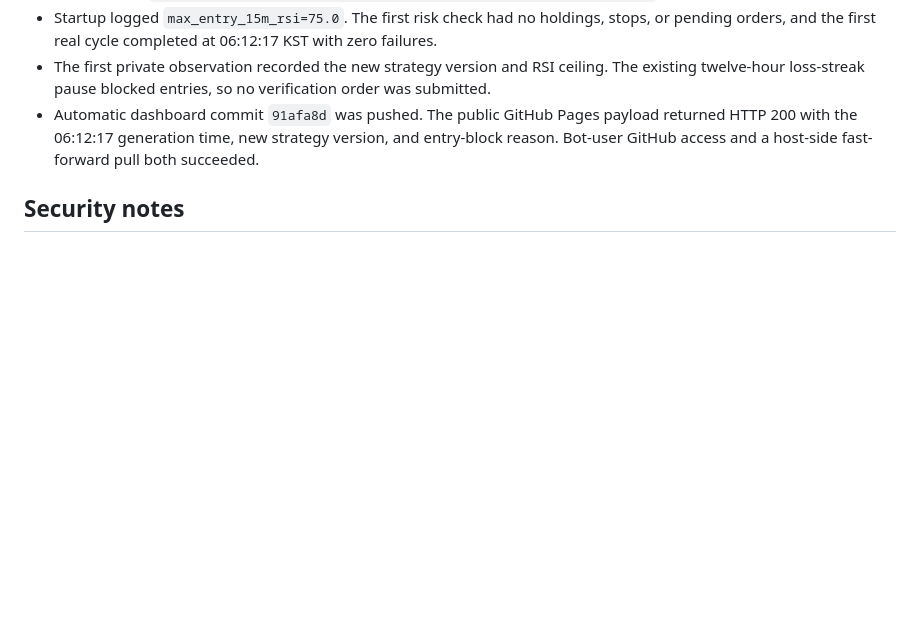
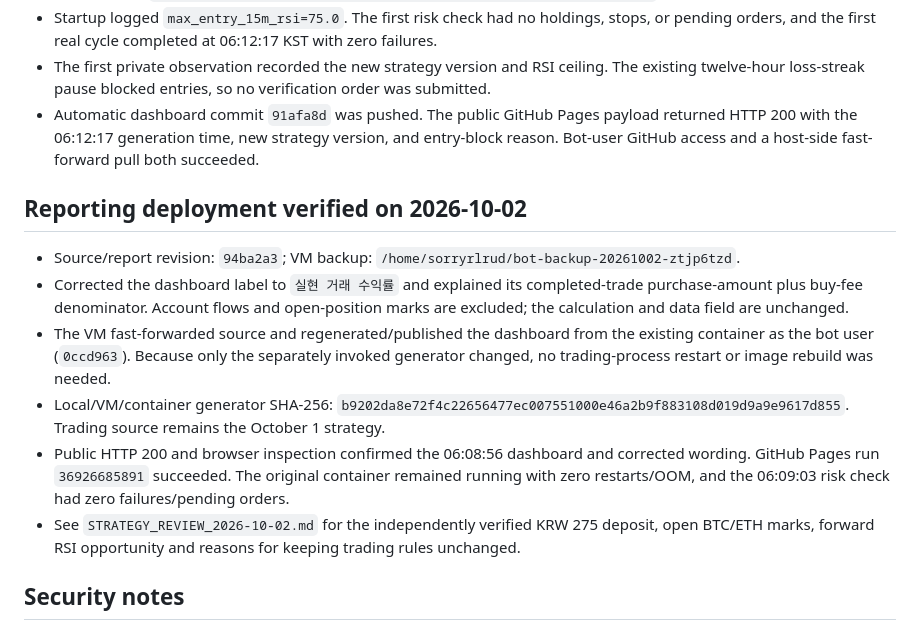
Before and after one commit to sorryrlrud/ai_auto_trading_bot, a Markdown page: HARNESS.md, the part around the change. Rendered like a GitHub page; blank space fills up the shorter version.

Commit message:
Document October 2 reporting rollout verification

```diff
--- a/HARNESS.md
+++ b/HARNESS.md
@@ -380,6 +380,15 @@ The entrypoint now drops the Python process to the host-compatible UID/GID, so n
 - The first private observation recorded the new strategy version and RSI ceiling. The existing twelve-hour loss-streak pause blocked entries, so no verification order was submitted.
 - Automatic dashboard commit `91afa8d` was pushed. The public GitHub Pages payload returned HTTP 200 with the 06:12:17 generation time, new strategy version, and entry-block reason. Bot-user GitHub access and a host-side fast-forward pull both succeeded.
 
+## Reporting deployment verified on 2026-10-02
+
+- Source/report revision: `94ba2a3`; VM backup: `/home/sorryrlrud/bot-backup-20261002-ztjp6tzd`.
+- Corrected the dashboard label to `실현 거래 수익률` and explained its completed-trade purchase-amount plus buy-fee denominator. Account flows and open-position marks are excluded; the calculation and data field are unchanged.
+- The VM fast-forwarded source and regenerated/published the dashboard from the existing container as the bot user (`0ccd963`). Because only the separately invoked generator changed, no trading-process restart or image rebuild was needed.
+- Local/VM/container generator SHA-256: `b9202da8e72f4c22656477ec007551000e46a2b9f883108d019d9a9e9617d855`. Trading source remains the October 1 strategy.
+- Public HTTP 200 and browser inspection confirmed the 06:08:56 dashboard and corrected wording. GitHub Pages run `36926685891` succeeded. The original container remained running with zero restarts/OOM, and the 06:09:03 risk check had zero failures/pending orders.
+- See `STRATEGY_REVIEW_2026-10-02.md` for the independently verified KRW 275 deposit, open BTC/ETH marks, forward RSI opportunity and reasons for keeping trading rules unchanged.
+
 ## Security notes
 
 - Do not place secrets, API keys, private key contents, or `.env` values in this file.
```
Also changed, not shown: STRATEGY_REVIEW_2026-10-02.md (+8 -0 lines).
